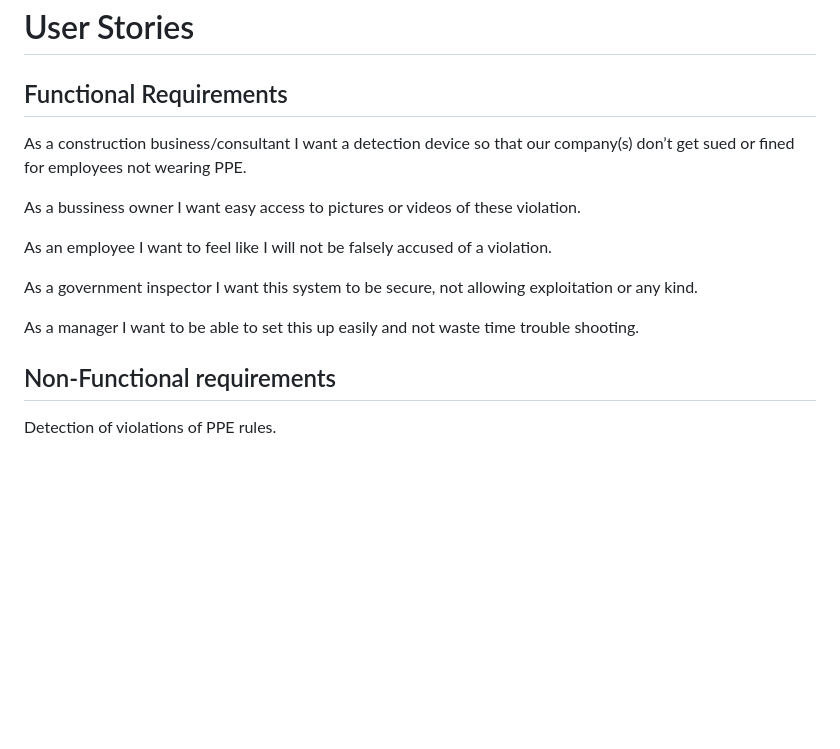
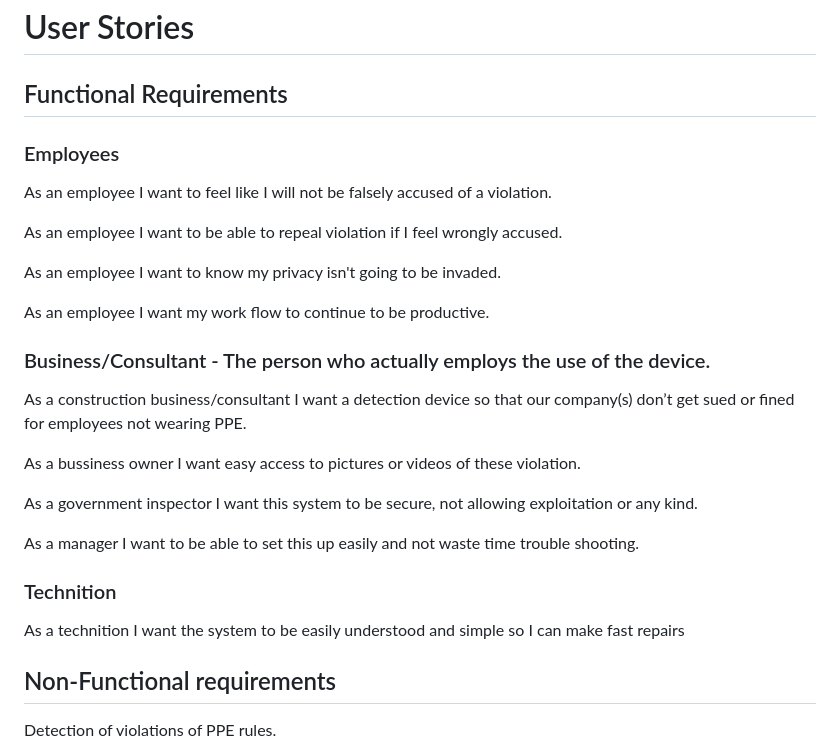
Before and after one commit to CSCD488-Winter2024/project-description-user-stories-and-glossary-construction-camera, a Markdown page: Description.md, the part around the change. Rendered like a GitHub page; blank space fills up the shorter version.

Commit message:
Update Description.md
Added user stories

```diff
--- a/Description.md
+++ b/Description.md
@@ -26,16 +26,31 @@ supervisor of the employee, allowing them to take action as they wish.
 
 ## Functional Requirements
 
+### Employees
+
+As an employee I want to feel like I will not be falsely accused of a violation.
+
+As an employee I want to be able to repeal violation if I feel wrongly accused.
+
+As an employee I want to know my privacy isn't going to be invaded.
+
+As an employee I want my work flow to continue to be productive.
+
+
+### Business/Consultant - The person who actually employs the use of the device.
+
 As a construction business/consultant I want a detection device so that our company(s) don’t
 get sued or fined for employees not wearing PPE.
 
 As a bussiness owner I want easy access to pictures or videos of these violation.
 
-As an employee I want to feel like I will not be falsely accused of a violation.
-
 As a government inspector I want this system to be secure, not allowing exploitation or any kind.
 
 As a manager I want to be able to set this up easily and not waste time trouble shooting.
+
+### Technition
+
+As a technition I want the system to be easily understood and simple so I can make fast repairs
 
 
 ## Non-Functional requirements
```
